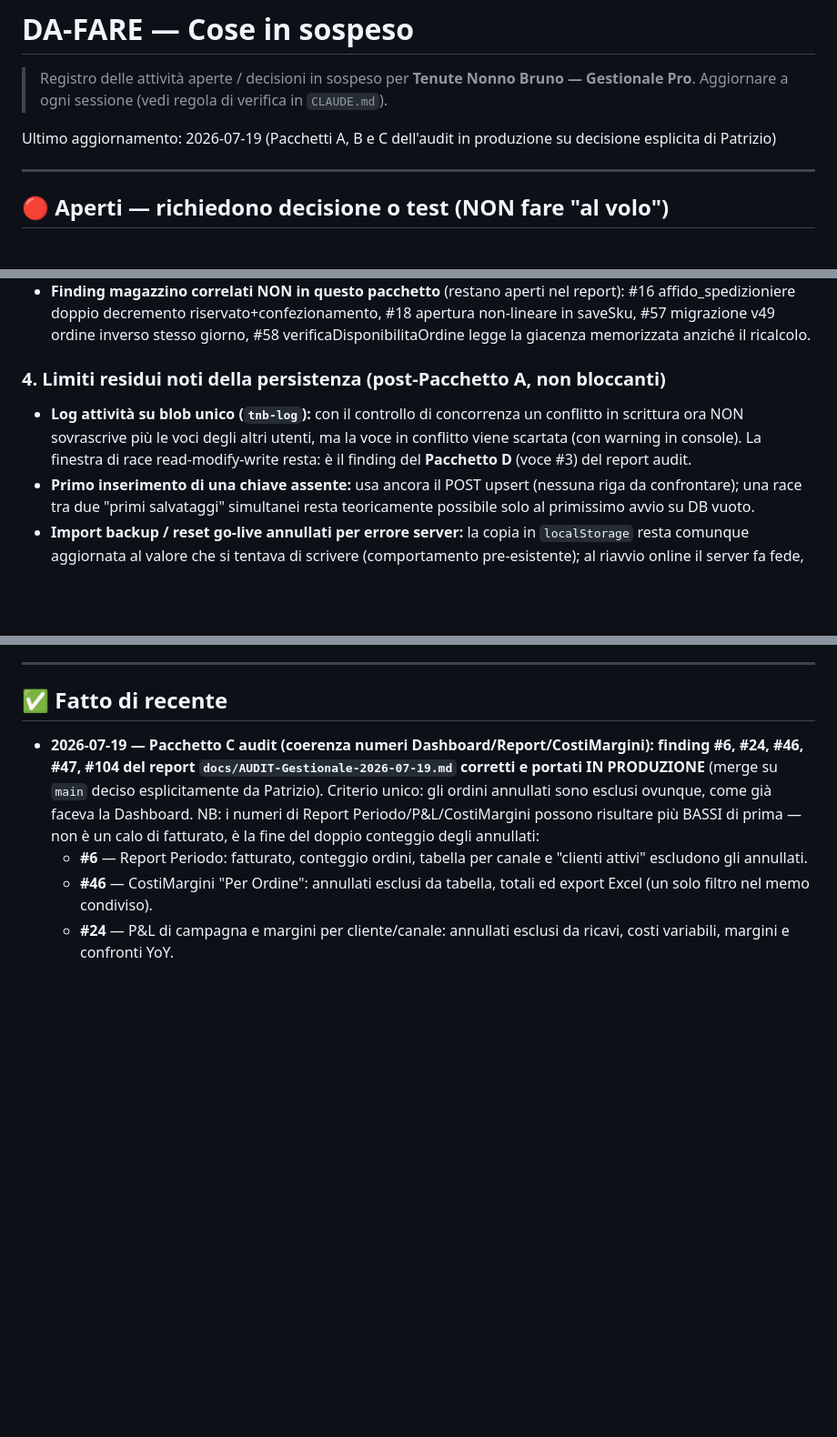
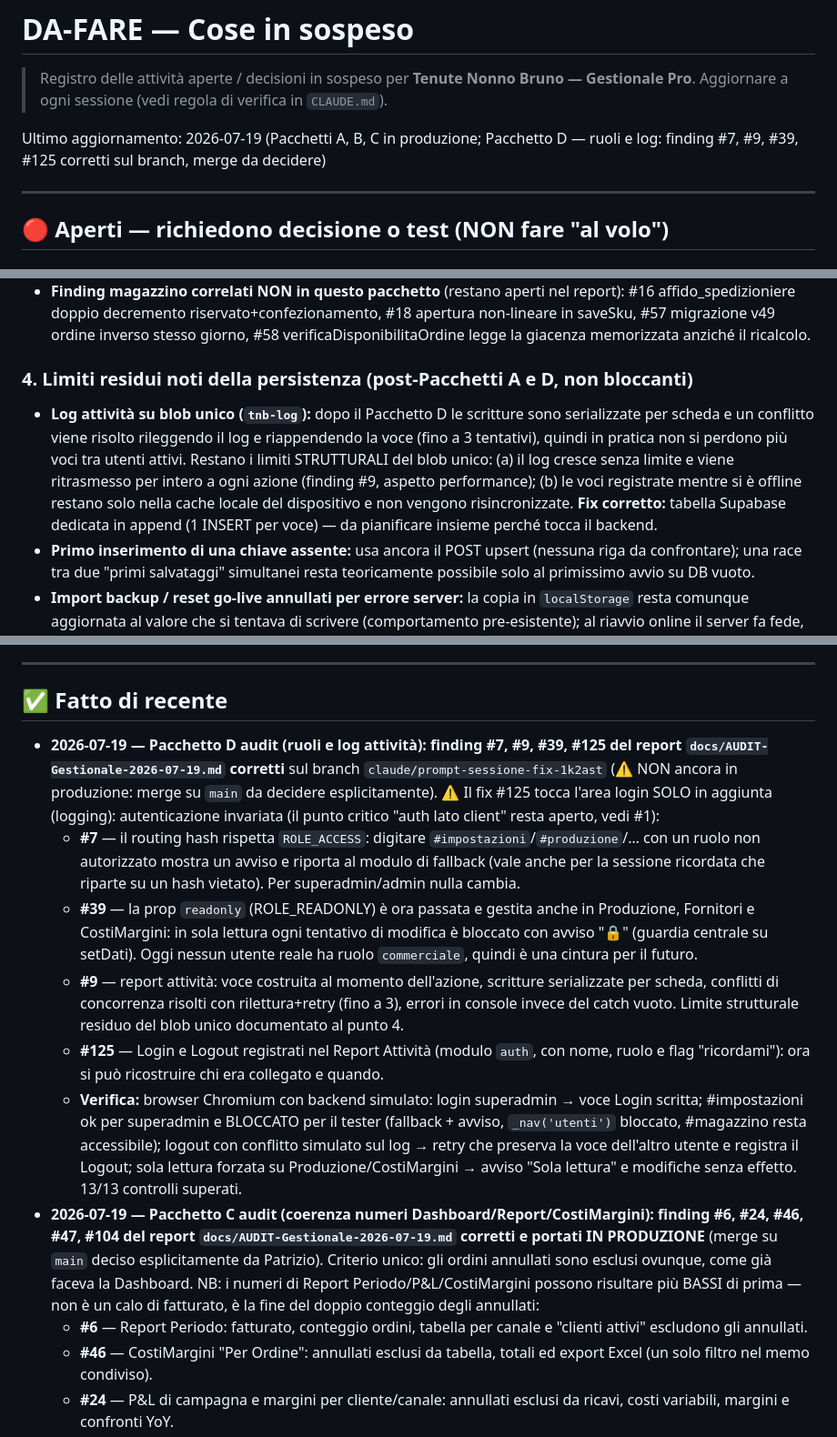
Before and after one commit to pdonnini-pixel/Tenute-Nonno-Bruno, a Markdown page: DA-FARE.md, 3 parts joined by grey strips. Shown at 91% size. Drawn GitHub-style; blank space fills up the shorter version.

Commit message:
docs(da-fare): Pacchetto D completato — ruoli e log, finding chiusi, limite blob unico documentato
Co-Authored-By: Claude Fable 5 <noreply@anthropic.com>
Claude-Session: https://claude.ai/code/session_019es2xPEfTNYnakyyjdauDH

```diff
--- a/DA-FARE.md
+++ b/DA-FARE.md
@@ -3,7 +3,7 @@
 > Registro delle attività aperte / decisioni in sospeso per **Tenute Nonno Bruno — Gestionale Pro**.
 > Aggiornare a ogni sessione (vedi regola di verifica in `CLAUDE.md`).
 
-Ultimo aggiornamento: 2026-07-19 (Pacchetti A, B e C dell'audit in produzione su decisione esplicita di Patrizio)
+Ultimo aggiornamento: 2026-07-19 (Pacchetti A, B, C in produzione; Pacchetto D — ruoli e log: finding #7, #9, #39, #125 corretti sul branch, merge da decidere)
 
 ---
 
@@ -41,8 +41,8 @@ Ultimo aggiornamento: 2026-07-19 (Pacchetti A, B e C dell'audit in produzione su
 - **Riapertura di ordini storici senza scarichi a log:** un ordine vecchio (pre-tracciamento) annullato e poi riaperto genera ora lo scarico coerente con il documento, ma l'annullo precedente non aveva accreditato nulla → il netto magazzino scende. Era già così per la riapertura a "Firmato"; ora vale anche per "Consegnato/Fatturato". Dopo riaperture di ordini storici, controllare la giacenza.
 - **Finding magazzino correlati NON in questo pacchetto** (restano aperti nel report): #16 affido_spedizioniere doppio decremento riservato+confezionamento, #18 apertura non-lineare in saveSku, #57 migrazione v49 ordine inverso stesso giorno, #58 verificaDisponibilitaOrdine legge la giacenza memorizzata anziché il ricalcolo.
 
-### 4. Limiti residui noti della persistenza (post-Pacchetto A, non bloccanti)
-- **Log attività su blob unico (`tnb-log`):** con il controllo di concorrenza un conflitto in scrittura ora NON sovrascrive più le voci degli altri utenti, ma la voce in conflitto viene scartata (con warning in console). La finestra di race read-modify-write resta: è il finding del **Pacchetto D** (voce #3) del report audit.
+### 4. Limiti residui noti della persistenza (post-Pacchetti A e D, non bloccanti)
+- **Log attività su blob unico (`tnb-log`):** dopo il Pacchetto D le scritture sono serializzate per scheda e un conflitto viene risolto rileggendo il log e riappendendo la voce (fino a 3 tentativi), quindi in pratica non si perdono più voci tra utenti attivi. Restano i limiti STRUTTURALI del blob unico: (a) il log cresce senza limite e viene ritrasmesso per intero a ogni azione (finding #9, aspetto performance); (b) le voci registrate mentre si è offline restano solo nella cache locale del dispositivo e non vengono risincronizzate. **Fix corretto:** tabella Supabase dedicata in append (1 INSERT per voce) — da pianificare insieme perché tocca il backend.
 - **Primo inserimento di una chiave assente:** usa ancora il POST upsert (nessuna riga da confrontare); una race tra due "primi salvataggi" simultanei resta teoricamente possibile solo al primissimo avvio su DB vuoto.
 - **Import backup / reset go-live annullati per errore server:** la copia in `localStorage` resta comunque aggiornata al valore che si tentava di scrivere (comportamento pre-esistente); al riavvio online il server fa fede, e da offline scatta la verifica "cache stantia".
 
@@ -53,6 +53,12 @@ Ultimo aggiornamento: 2026-07-19 (Pacchetti A, B e C dell'audit in produzione su
 ---
 
 ## ✅ Fatto di recente
+- **2026-07-19 — Pacchetto D audit (ruoli e log attività): finding #7, #9, #39, #125 del report `docs/AUDIT-Gestionale-2026-07-19.md` corretti** sul branch `claude/prompt-sessione-fix-1k2ast` (⚠️ NON ancora in produzione: merge su `main` da decidere esplicitamente). ⚠️ Il fix #125 tocca l'area login SOLO in aggiunta (logging): autenticazione invariata (il punto critico "auth lato client" resta aperto, vedi #1):
+  - **#7** — il routing hash rispetta `ROLE_ACCESS`: digitare `#impostazioni`/`#produzione`/… con un ruolo non autorizzato mostra un avviso e riporta al modulo di fallback (vale anche per la sessione ricordata che riparte su un hash vietato). Per superadmin/admin nulla cambia.
+  - **#39** — la prop `readonly` (ROLE_READONLY) è ora passata e gestita anche in Produzione, Fornitori e CostiMargini: in sola lettura ogni tentativo di modifica è bloccato con avviso "🔒" (guardia centrale su setDati). Oggi nessun utente reale ha ruolo `commerciale`, quindi è una cintura per il futuro.
+  - **#9** — report attività: voce costruita al momento dell'azione, scritture serializzate per scheda, conflitti di concorrenza risolti con rilettura+retry (fino a 3), errori in console invece del catch vuoto. Limite strutturale residuo del blob unico documentato al punto 4.
+  - **#125** — Login e Logout registrati nel Report Attività (modulo `auth`, con nome, ruolo e flag "ricordami"): ora si può ricostruire chi era collegato e quando.
+  - **Verifica:** browser Chromium con backend simulato: login superadmin → voce Login scritta; #impostazioni ok per superadmin e BLOCCATO per il tester (fallback + avviso, `_nav('utenti')` bloccato, #magazzino resta accessibile); logout con conflitto simulato sul log → retry che preserva la voce dell'altro utente e registra il Logout; sola lettura forzata su Produzione/CostiMargini → avviso "Sola lettura" e modifiche senza effetto. 13/13 controlli superati.
 - **2026-07-19 — Pacchetto C audit (coerenza numeri Dashboard/Report/CostiMargini): finding #6, #24, #46, #47, #104 del report `docs/AUDIT-Gestionale-2026-07-19.md` corretti e portati IN PRODUZIONE** (merge su `main` deciso esplicitamente da Patrizio). Criterio unico: gli ordini annullati sono esclusi ovunque, come già faceva la Dashboard. NB: i numeri di Report Periodo/P&L/CostiMargini possono risultare più BASSI di prima — non è un calo di fatturato, è la fine del doppio conteggio degli annullati:
   - **#6** — Report Periodo: fatturato, conteggio ordini, tabella per canale e "clienti attivi" escludono gli annullati.
   - **#46** — CostiMargini "Per Ordine": annullati esclusi da tabella, totali ed export Excel (un solo filtro nel memo condiviso).
```
